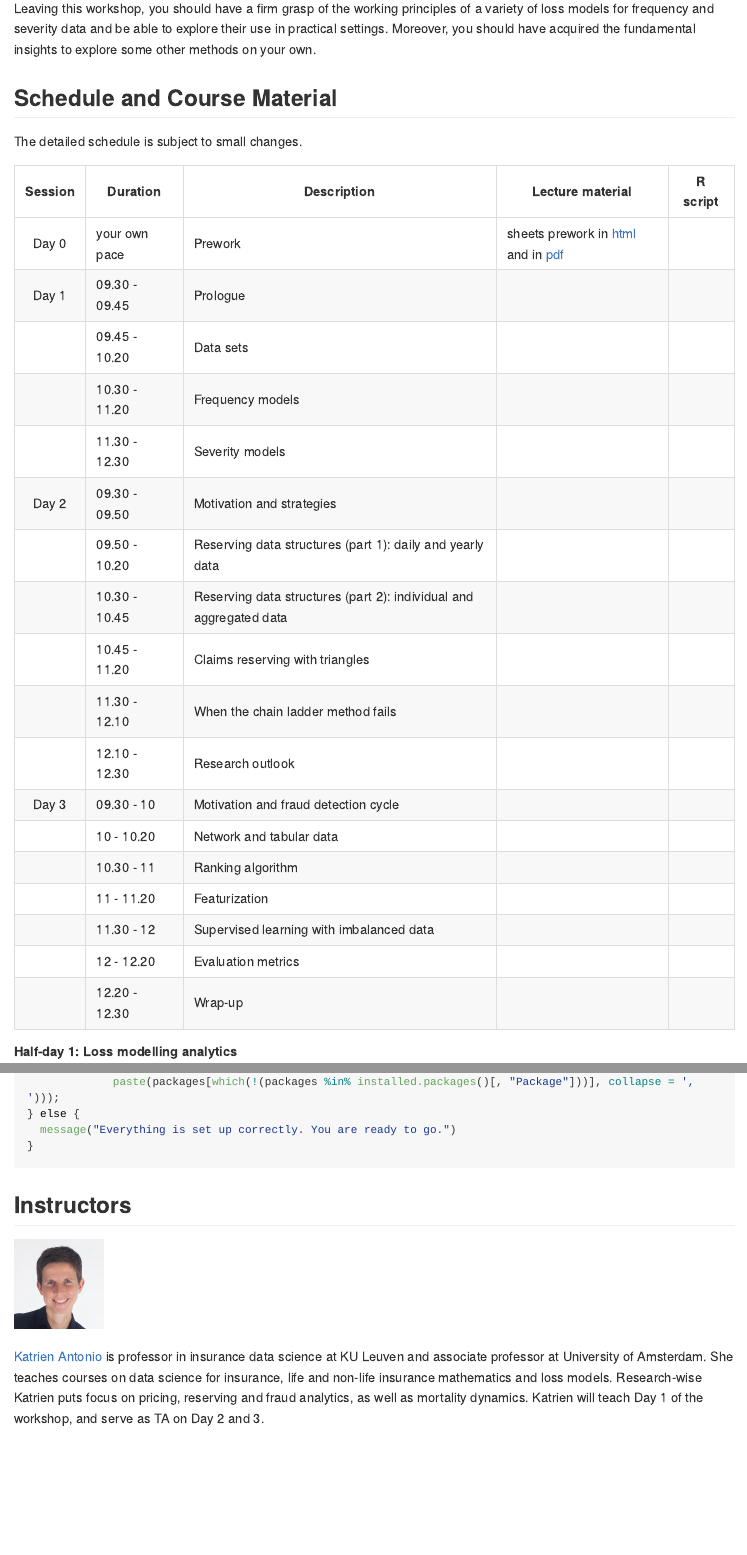
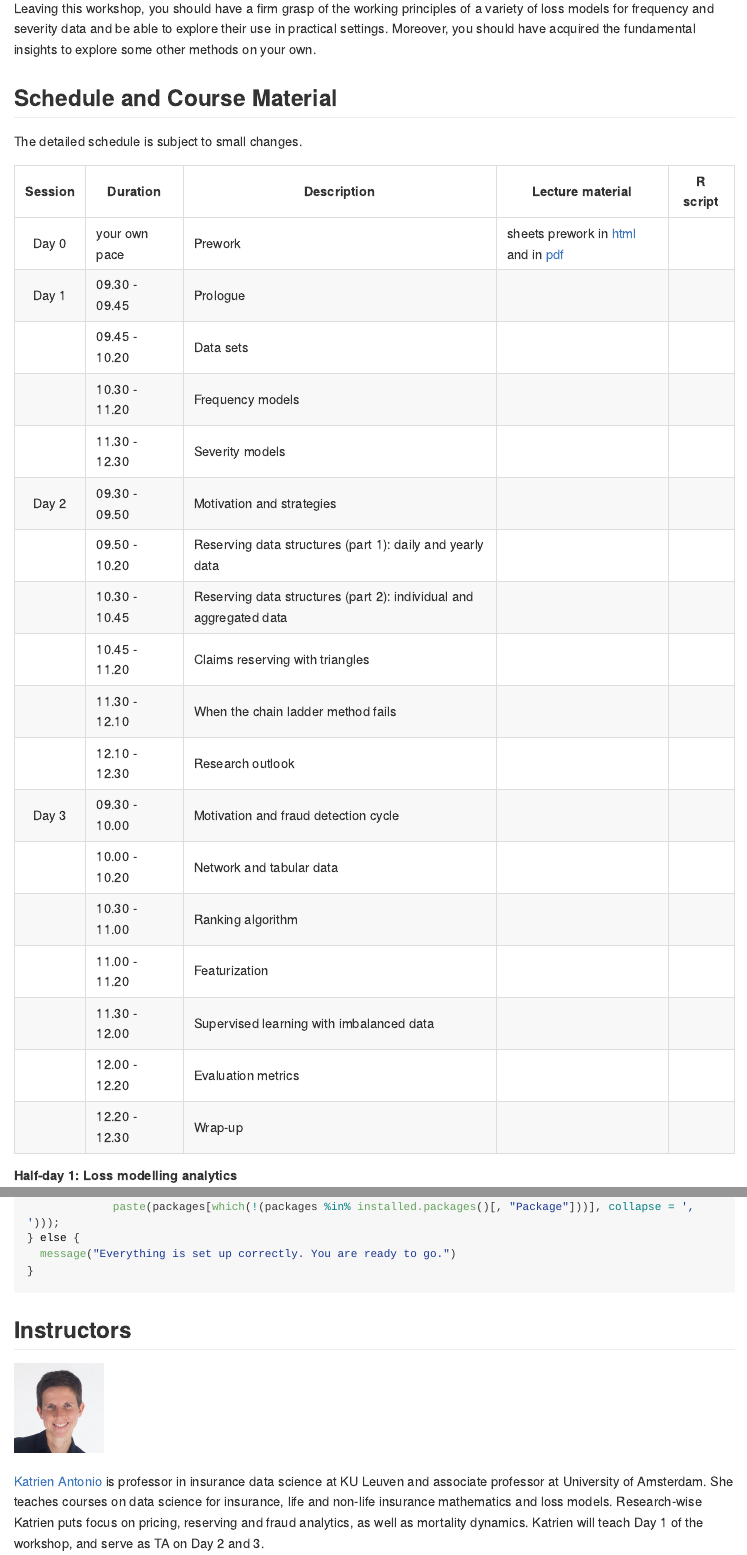
Before and after one commit to katrienantonio/workshop-loss-reserv-fraud, an R Markdown document (README.rmd): the page in a window 1100 px wide, from 710 px down, and a second part further down, joined at a grey line. The pictures show the output file README.md that the author committed with the source, drawn offline in the style of GitHub; long lines of code are wrapped.

```diff
--- a/README.rmd
+++ b/README.rmd
@@ -55,12 +55,12 @@
 |         | 10.45 - 11.20 | Claims reserving with triangles | |
 |         | 11.30 - 12.10 | When the chain ladder method fails | |
 |         | 12.10 - 12.30 | Research outlook  |  |
-| Day 3   | 09.30 - 10  | Motivation and fraud detection cycle | |
-|         | 10 - 10.20 | Network and tabular data | |
-|         | 10.30 - 11 | Ranking algorithm |  |
-|         | 11 - 11.20 | Featurization | |
-|         | 11.30 - 12 | Supervised learning with imbalanced data | |
-|         | 12 - 12.20 | Evaluation metrics | |
+| Day 3   | 09.30 - 10.00  | Motivation and fraud detection cycle | |
+|         | 10.00 - 10.20 | Network and tabular data | |
+|         | 10.30 - 11.00 | Ranking algorithm |  |
+|         | 11.00 - 11.20 | Featurization | |
+|         | 11.30 - 12.00 | Supervised learning with imbalanced data | |
+|         | 12.00 - 12.20 | Evaluation metrics | |
 |         | 12.20 - 12.30 | Wrap-up | |
 
 ##### Half-day 1: Loss modelling analytics
```
Also changed, not shown: README.md, README.rmd (2 more changed lines).
